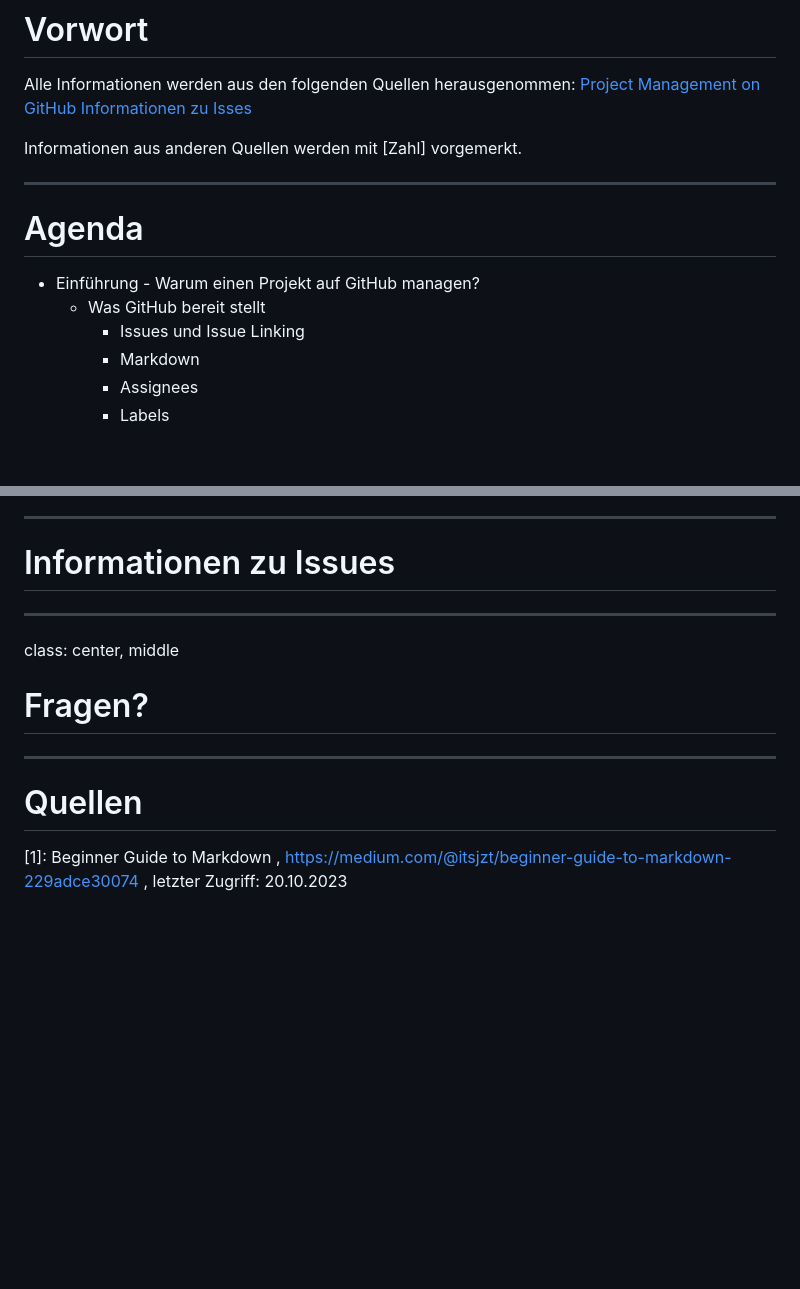
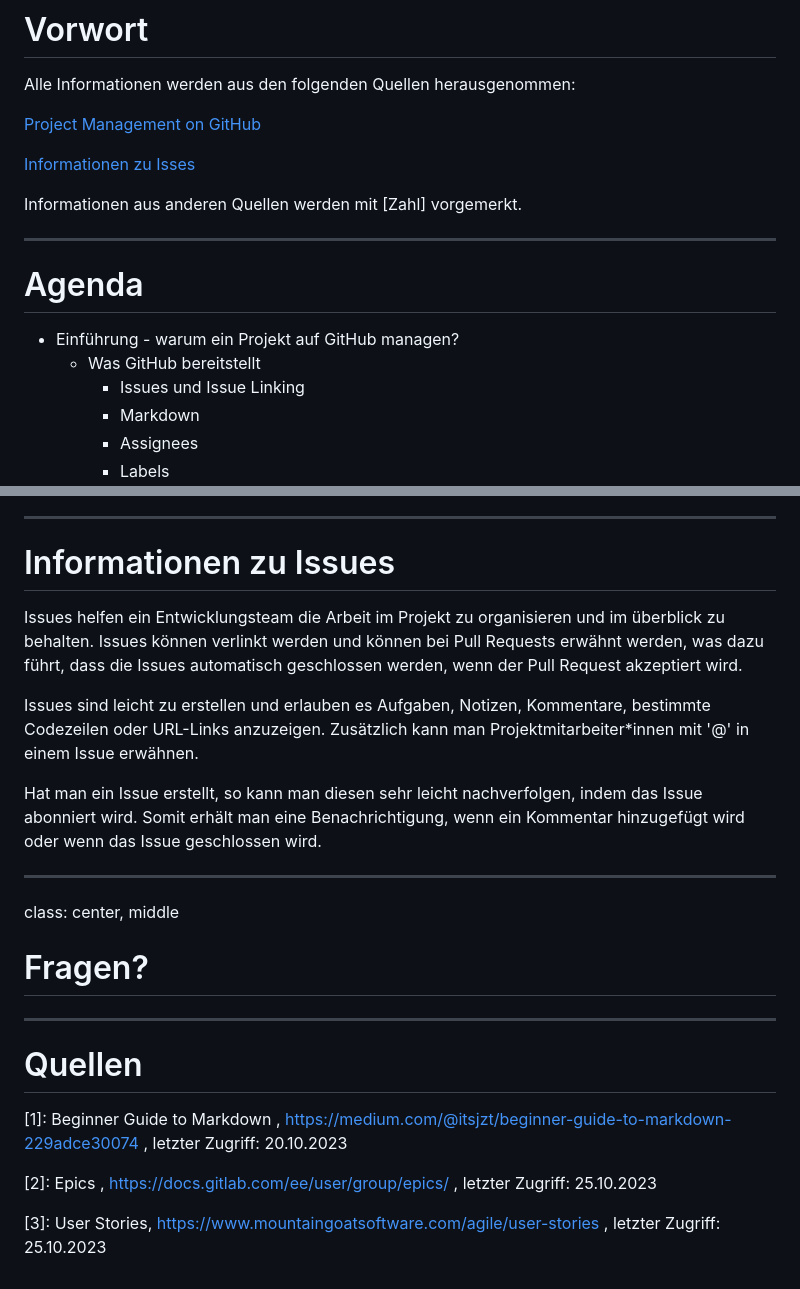
Before and after one commit to HSBI-Software-Projektmanagment/Presentation, a Markdown page: Presentation 1/22.git.md, 2 parts joined by grey strips. Rendered like a GitHub page; blank space fills up the shorter version.

```diff
--- a/Presentation 1/22.git.md
+++ b/Presentation 1/22.git.md
@@ -8,15 +8,17 @@ Kirill Kuhn
 
 # Vorwort
 Alle Informationen werden aus den folgenden Quellen herausgenommen:
+
 [Project Management on GitHub](https://www.topcoder.com/thrive/articles/project-management-on-github)
+
 [Informationen zu Isses](https://docs.github.com/de/issues/tracking-your-work-with-issues/about-issues)
 
 Informationen aus anderen Quellen werden mit [Zahl] vorgemerkt.
 
 ---
 # Agenda
-* Einführung - Warum einen Projekt auf GitHub managen?
-    * Was GitHub bereit stellt
+* Einführung - warum ein Projekt auf GitHub managen?
+    * Was GitHub bereitstellt
         * Issues und Issue Linking
         * Markdown
         * Assignees
@@ -97,6 +141,15 @@ Ein Projekt oder auch ein "Scrum Board" hilft es in einem Projekt den Übersicht
 
 ---
 # Informationen zu Issues
+Issues helfen ein Entwicklungsteam die Arbeit im Projekt zu organisieren und im überblick zu behalten.
+Issues können verlinkt werden und können bei Pull Requests erwähnt werden, was dazu führt, dass die Issues
+automatisch geschlossen werden, wenn der Pull Request akzeptiert wird.
+
+Issues sind leicht zu erstellen und erlauben es Aufgaben, Notizen, Kommentare, bestimmte Codezeilen oder URL-Links
+anzuzeigen. Zusätzlich kann man Projektmitarbeiter*innen mit '@' in einem Issue erwähnen.
+
+Hat man ein Issue erstellt, so kann man diesen sehr leicht nachverfolgen, indem das Issue abonniert wird.
+Somit erhält man eine Benachrichtigung, wenn ein Kommentar hinzugefügt wird oder wenn das Issue geschlossen wird.
 
 ---
 class: center, middle
@@ -107,3 +160,7 @@ class: center, middle
 # Quellen
 
 [1]: Beginner Guide to Markdown , https://medium.com/@itsjzt/beginner-guide-to-markdown-229adce30074 , letzter Zugriff: 20.10.2023
+
+[2]: Epics , https://docs.gitlab.com/ee/user/group/epics/ , letzter Zugriff: 25.10.2023
+
+[3]: User Stories, https://www.mountaingoatsoftware.com/agile/user-stories , letzter Zugriff: 25.10.2023
```
Also changed, not shown: other parts of Presentation 1/22.git.md (+62 -20 lines), Presentation 1/media/git22/Projects.png (added).
